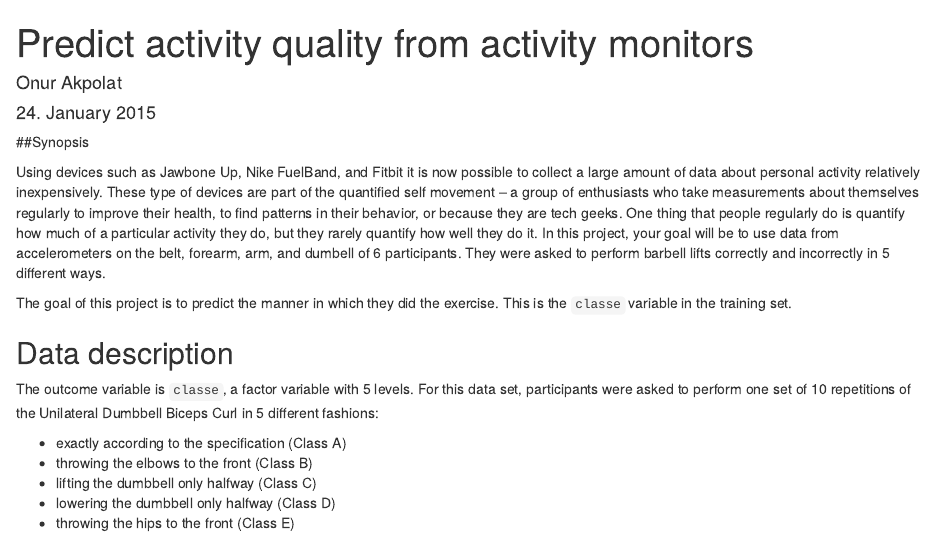
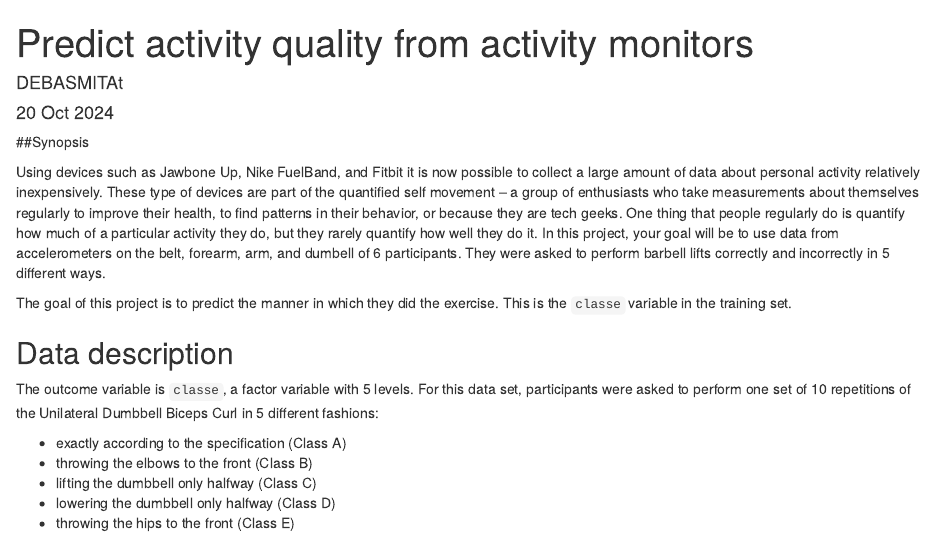
Before and after one commit to debasmita2102/courserapml, an R Markdown document (project.rmd): the page in a window 1100 px wide, from its top. Rendered offline with R 4.5, knitr and Pandoc, with nearby package versions; some code elsewhere in the file could not run offline.

Commit message:
Update project.rmd

```diff
--- a/project.rmd
+++ b/project.rmd
@@ -1,7 +1,7 @@
 ---
 title: "Predict activity quality from activity monitors"
-author: "Onur Akpolat"
-date: "24. January 2015"
+author: "DEBASMITAt"
+date: "20 Oct 2024"
 output:
   html_document:
     keep_md: yes
```
